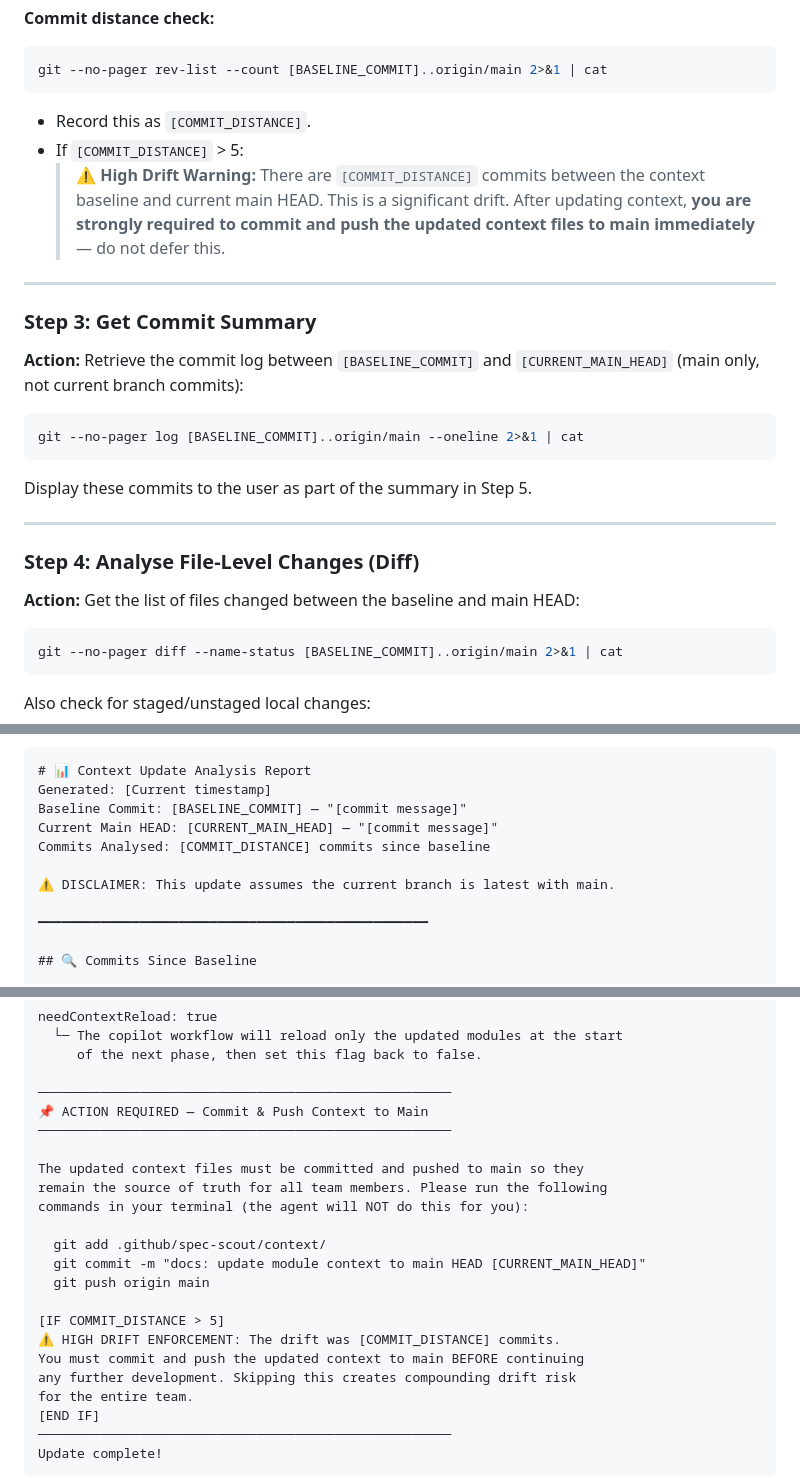
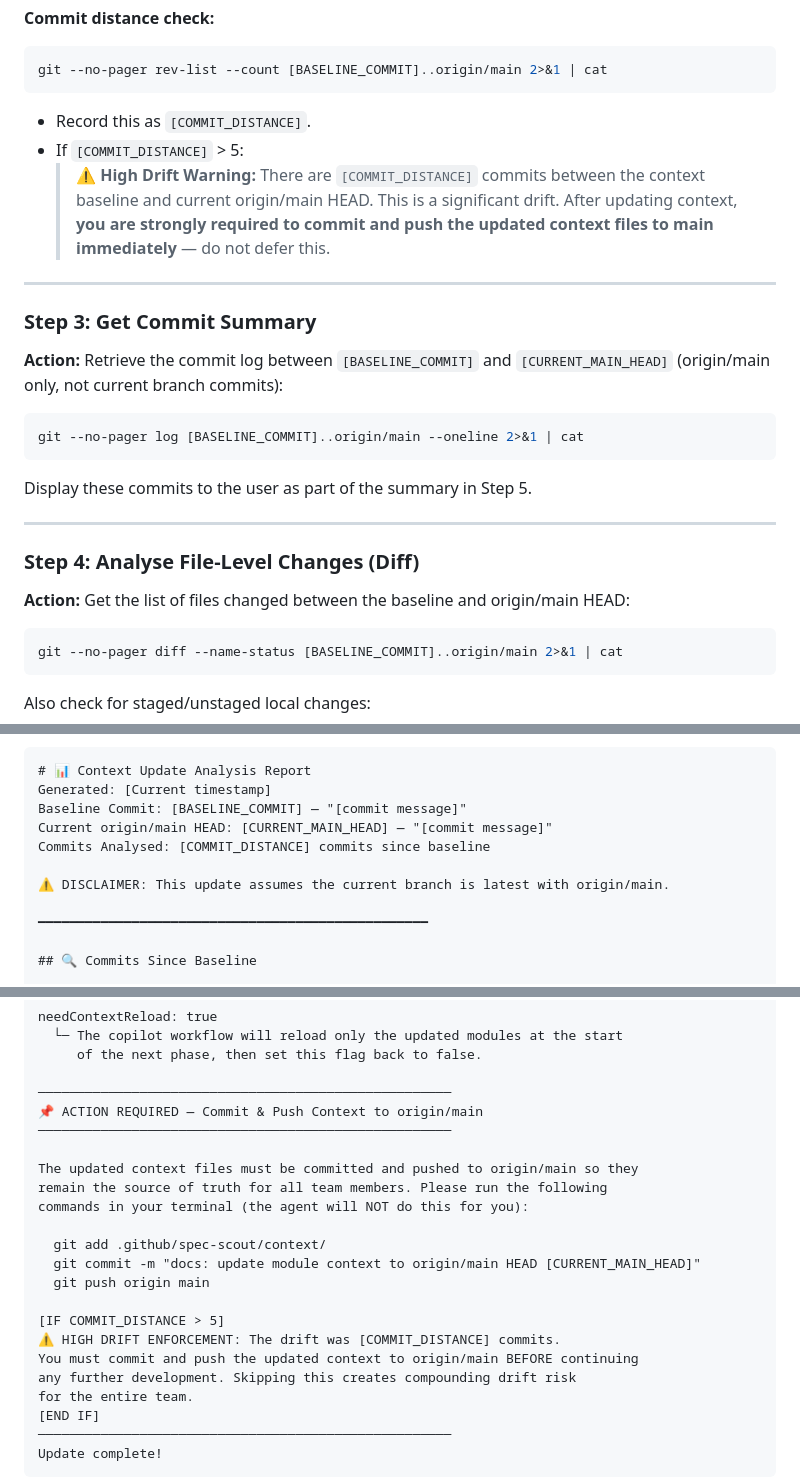
Before and after one commit to specscout27/spec-scout, a Markdown page: .github/spec-scout/update-context.md, 3 parts joined by grey strips. Rendered like a GitHub page.

Commit message:
update context file base is changed to origin/main instead of main

````diff
--- a/.github/spec-scout/update-context.md
+++ b/.github/spec-scout/update-context.md
@@ -105,13 +105,13 @@ git --no-pager rev-list --count [BASELINE_COMMIT]..origin/main 2>&1 | cat
 ```
 - Record this as `[COMMIT_DISTANCE]`.
 - If `[COMMIT_DISTANCE]` > 5:
-  > ⚠️ **High Drift Warning:** There are `[COMMIT_DISTANCE]` commits between the context baseline and current main HEAD. This is a significant drift. After updating context, **you are strongly required to commit and push the updated context files to main immediately** — do not defer this.
+  > ⚠️ **High Drift Warning:** There are `[COMMIT_DISTANCE]` commits between the context baseline and current origin/main HEAD. This is a significant drift. After updating context, **you are strongly required to commit and push the updated context files to main immediately** — do not defer this.
 
 ---
 
 ### Step 3: Get Commit Summary
 
-**Action:** Retrieve the commit log between `[BASELINE_COMMIT]` and `[CURRENT_MAIN_HEAD]` (main only, not current branch commits):
+**Action:** Retrieve the commit log between `[BASELINE_COMMIT]` and `[CURRENT_MAIN_HEAD]` (origin/main only, not current branch commits):
 ```bash
 git --no-pager log [BASELINE_COMMIT]..origin/main --oneline 2>&1 | cat
 ```
@@ -122,7 +122,7 @@ Display these commits to the user as part of the summary in Step 5.
 
 ### Step 4: Analyse File-Level Changes (Diff)
 
-**Action:** Get the list of files changed between the baseline and main HEAD:
+**Action:** Get the list of files changed between the baseline and origin/main HEAD:
 ```bash
 git --no-pager diff --name-status [BASELINE_COMMIT]..origin/main 2>&1 | cat
 ```
@@ -216,10 +216,10 @@ The report must render every proposed context change as a **Before → After** b
 # 📊 Context Update Analysis Report
 Generated: [Current timestamp]
 Baseline Commit: [BASELINE_COMMIT] — "[commit message]"
-Current Main HEAD: [CURRENT_MAIN_HEAD] — "[commit message]"
+Current origin/main HEAD: [CURRENT_MAIN_HEAD] — "[commit message]"
 Commits Analysed: [COMMIT_DISTANCE] commits since baseline
 
-⚠️ DISCLAIMER: This update assumes the current branch is latest with main.
+⚠️ DISCLAIMER: This update assumes the current branch is latest with origin/main.
 
 ━━━━━━━━━━━━━━━━━━━━━━━━━━━━━━━━━━━━━━━━━━━━━━━━━━
 
@@ -497,20 +497,20 @@ needContextReload: true
      of the next phase, then set this flag back to false.
 
 ─────────────────────────────────────────────────────
-📌 ACTION REQUIRED — Commit & Push Context to Main
+📌 ACTION REQUIRED — Commit & Push Context to origin/main
 ─────────────────────────────────────────────────────
 
-The updated context files must be committed and pushed to main so they
+The updated context files must be committed and pushed to origin/main so they
 remain the source of truth for all team members. Please run the following
 commands in your terminal (the agent will NOT do this for you):
 
   git add .github/spec-scout/context/
-  git commit -m "docs: update module context to main HEAD [CURRENT_MAIN_HEAD]"
+  git commit -m "docs: update module context to origin/main HEAD [CURRENT_MAIN_HEAD]"
   git push origin main
 
 [IF COMMIT_DISTANCE > 5]
 ⚠️ HIGH DRIFT ENFORCEMENT: The drift was [COMMIT_DISTANCE] commits.
-You must commit and push the updated context to main BEFORE continuing
+You must commit and push the updated context to origin/main BEFORE continuing
 any further development. Skipping this creates compounding drift risk
 for the entire team.
 [END IF]
````
Also changed, not shown: other parts of .github/spec-scout/update-context.md (+10 -10 lines).
